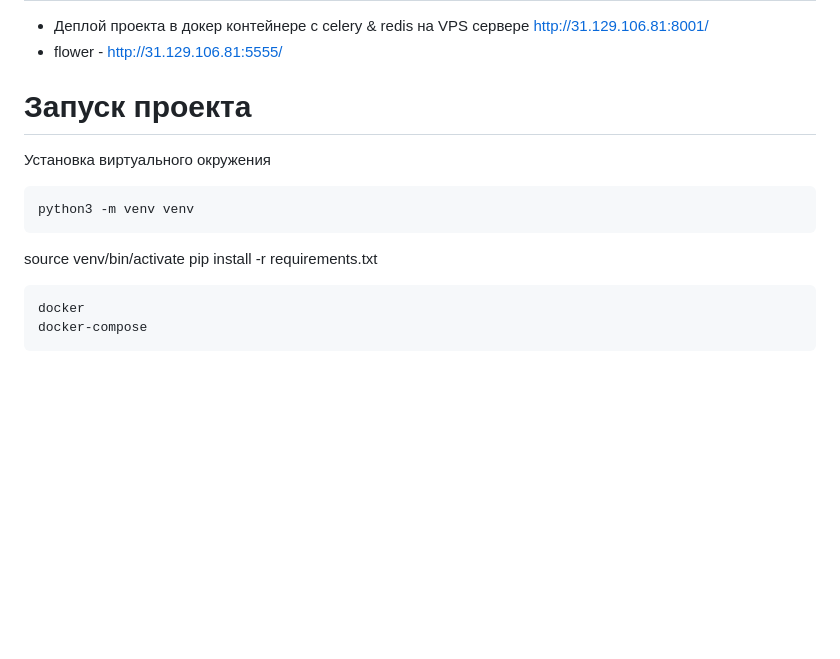
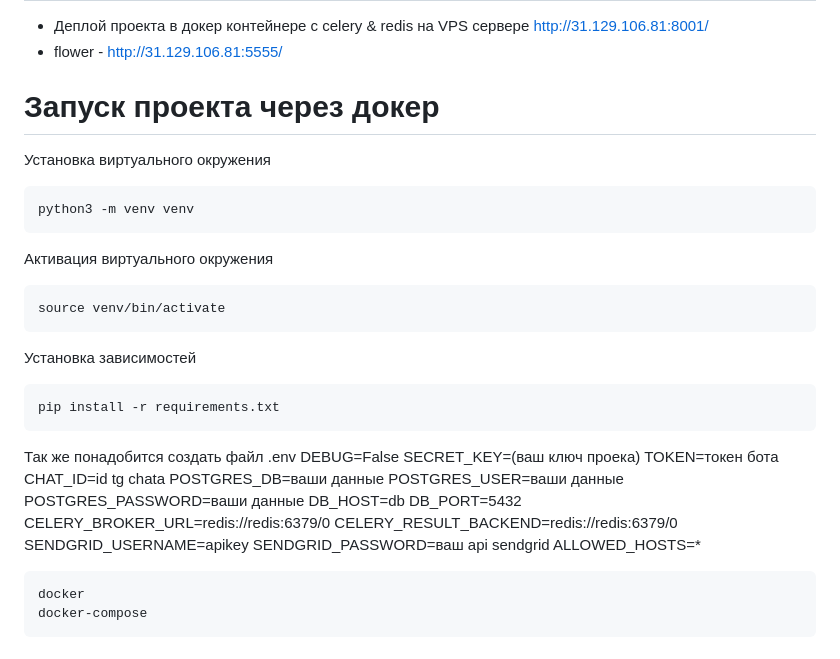
Before and after one commit to Lettrt/LMS-system, a Markdown page: README.md, the part around the change. GitHub-like rendering; blank space fills up the shorter version.

````diff
--- a/README.md
+++ b/README.md
@@ -1,13 +1,34 @@
 # LMS-system
 - Деплой проекта в докер контейнере с celery & redis на VPS сервере http://31.129.106.81:8001/
 - flower - http://31.129.106.81:5555/
-# Запуск проекта
+# Запуск проекта через докер
 Установка виртуального окружения
 ```angular2htm
 python3 -m venv venv
 ```
+Активация виртуального окружения
+```bash
 source venv/bin/activate
+```
+Установка зависимостей
+```bash
 pip install -r requirements.txt
+```
+Так же понадобится создать файл .env
+DEBUG=False
+SECRET_KEY=(ваш ключ проека)
+TOKEN=токен бота
+CHAT_ID=id tg chata
+POSTGRES_DB=ваши данные
+POSTGRES_USER=ваши данные
+POSTGRES_PASSWORD=ваши данные
+DB_HOST=db
+DB_PORT=5432
+CELERY_BROKER_URL=redis://redis:6379/0
+CELERY_RESULT_BACKEND=redis://redis:6379/0
+SENDGRID_USERNAME=apikey
+SENDGRID_PASSWORD=ваш api sendgrid
+ALLOWED_HOSTS=*
 
 ```bash
 docker
````
